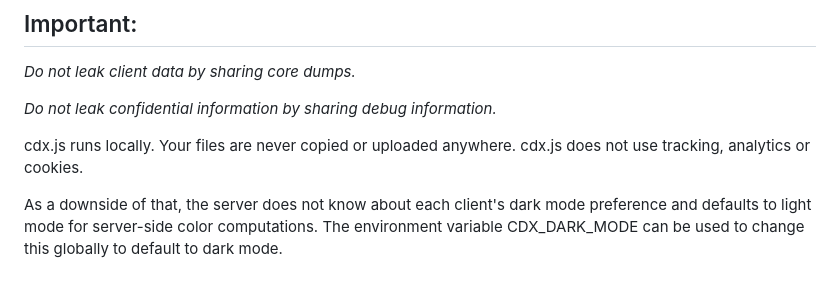
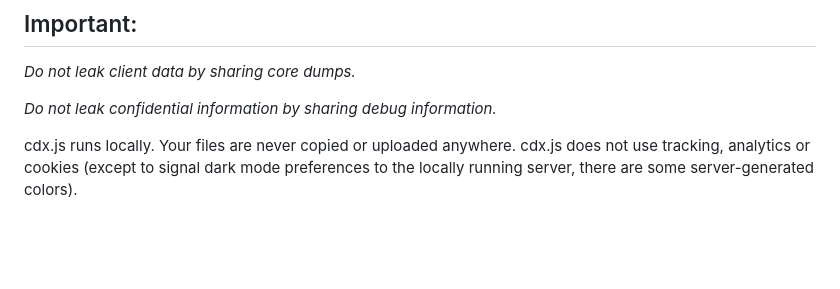
Before and after one commit to core-explorer/core-explorer, a Markdown page: README_cdx.md, the part around the change printed below. Drawn GitHub-style; blank space fills up the shorter version.

```diff
--- a/README_cdx.md
+++ b/README_cdx.md
@@ -42,6 +42,4 @@ The list of tools can be obtained with `cdx --help`. Each tool has independent o
 
 *Do not leak confidential information by sharing debug information.*
 
-cdx.js runs locally. Your files are never copied or uploaded anywhere. cdx.js does not use tracking, analytics or cookies.
-
-As a downside of that, the server does not know about each client's dark mode preference and defaults to light mode for server-side color computations. The environment variable CDX_DARK_MODE can be used to change this globally to default to dark mode.
+cdx.js runs locally. Your files are never copied or uploaded anywhere. cdx.js does not use tracking, analytics or cookies (except to signal dark mode preferences to the locally running server, there are some server-generated colors).
```
Also changed, not shown: other parts of README_cdx.md (+7 -7 lines), README.md (+5 -3 lines), images/memory_leak_light.png, 4 other files.
